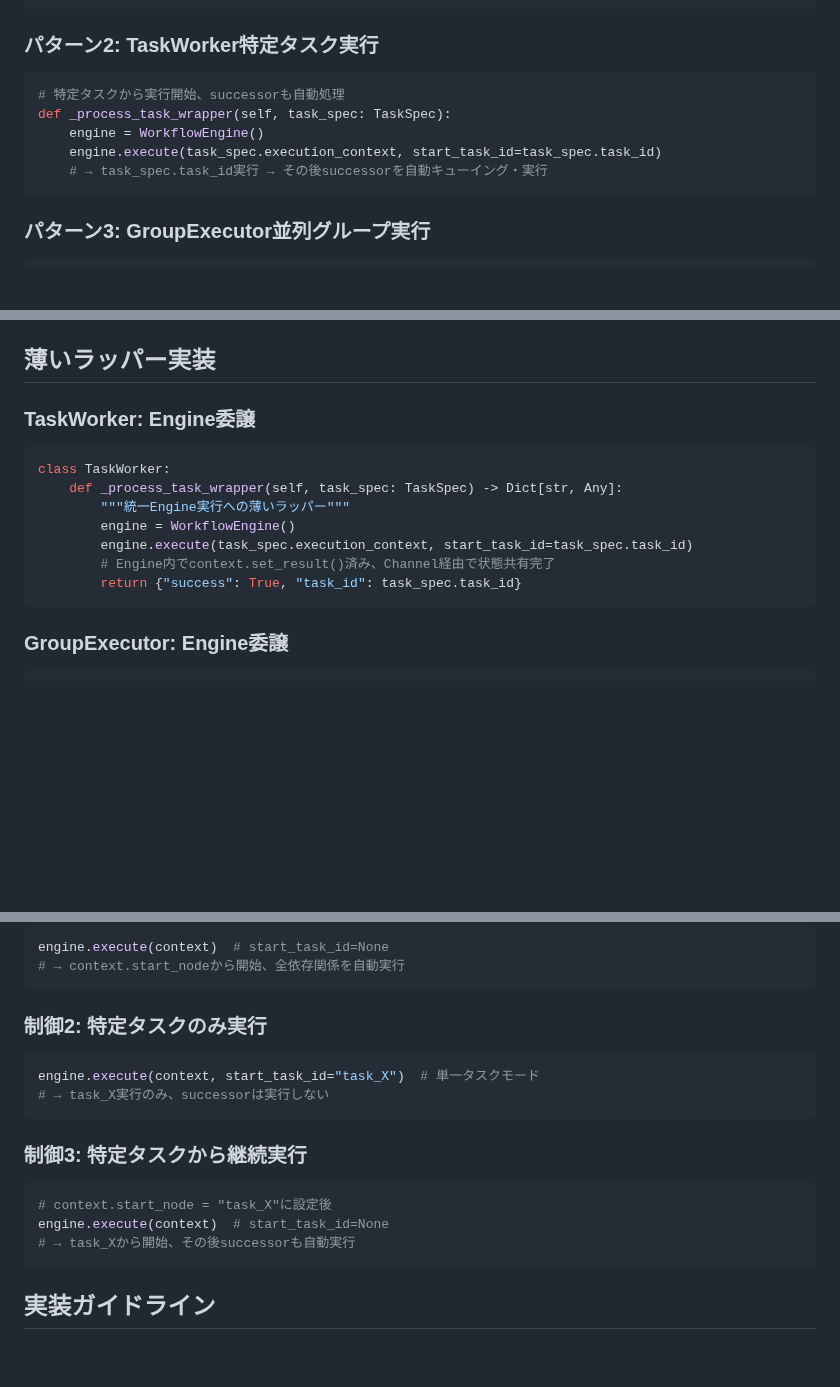
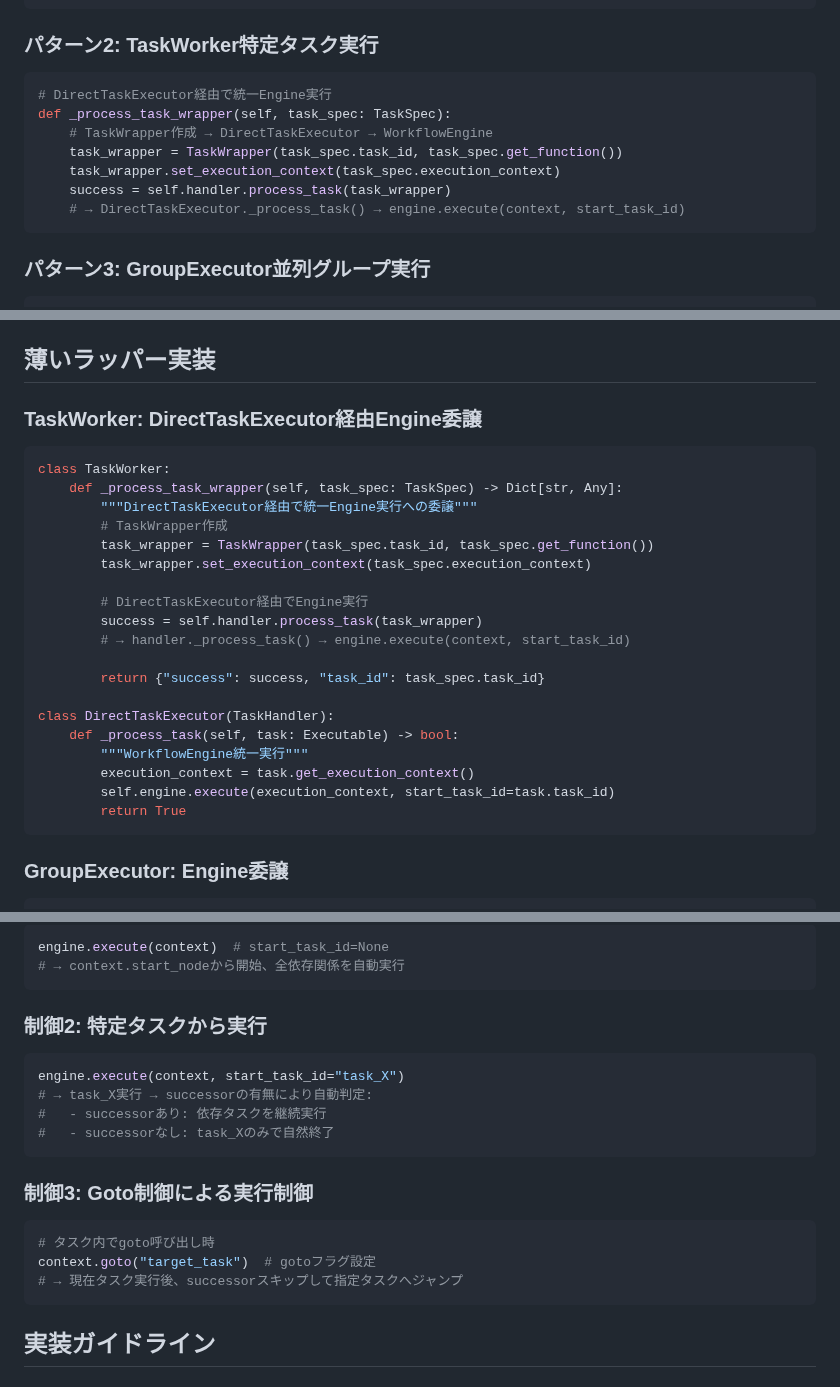
Before and after one commit to GraflowAI/graflow, a Markdown page: docs/unified_engine_architecture.md, 3 parts joined by grey strips. Rendered like a GitHub page; blank space fills up the shorter version.

Commit message:
refactor: Update TaskWorker and DirectTaskExecutor for improved task execution handling

````diff
--- a/docs/unified_engine_architecture.md
+++ b/docs/unified_engine_architecture.md
@@ -73,11 +73,13 @@ engine.execute(context)  # start_task_id=None → context.start_node使用
 
 ### **パターン2: TaskWorker特定タスク実行**
 ```python
-# 特定タスクから実行開始、successorも自動処理
+# DirectTaskExecutor経由で統一Engine実行
 def _process_task_wrapper(self, task_spec: TaskSpec):
-    engine = WorkflowEngine()
-    engine.execute(task_spec.execution_context, start_task_id=task_spec.task_id)
-    # → task_spec.task_id実行 → その後successorを自動キューイング・実行
+    # TaskWrapper作成 → DirectTaskExecutor → WorkflowEngine
+    task_wrapper = TaskWrapper(task_spec.task_id, task_spec.get_function())
+    task_wrapper.set_execution_context(task_spec.execution_context)
+    success = self.handler.process_task(task_wrapper)
+    # → DirectTaskExecutor._process_task() → engine.execute(context, start_task_id)
 ```
 
 ### **パターン3: GroupExecutor並列グループ実行**
@@ -181,15 +185,27 @@ engine.execute(context, start_task_id="task_D")
 
 ## 薄いラッパー実装
 
-### **TaskWorker: Engine委譲**
+### **TaskWorker: DirectTaskExecutor経由Engine委譲**
 ```python
 class TaskWorker:
     def _process_task_wrapper(self, task_spec: TaskSpec) -> Dict[str, Any]:
-        """統一Engine実行への薄いラッパー"""
-        engine = WorkflowEngine()
-        engine.execute(task_spec.execution_context, start_task_id=task_spec.task_id)
-        # Engine内でcontext.set_result()済み、Channel経由で状態共有完了
-        return {"success": True, "task_id": task_spec.task_id}
+        """DirectTaskExecutor経由で統一Engine実行への委譲"""
+        # TaskWrapper作成
+        task_wrapper = TaskWrapper(task_spec.task_id, task_spec.get_function())
+        task_wrapper.set_execution_context(task_spec.execution_context)
+
+        # DirectTaskExecutor経由でEngine実行
+        success = self.handler.process_task(task_wrapper)
+        # → handler._process_task() → engine.execute(context, start_task_id)
+
+        return {"success": success, "task_id": task_spec.task_id}
+
+class DirectTaskExecutor(TaskHandler):
+    def _process_task(self, task: Executable) -> bool:
+        """WorkflowEngine統一実行"""
+        execution_context = task.get_execution_context()
+        self.engine.execute(execution_context, start_task_id=task.task_id)
+        return True
 ```
 
 ### **GroupExecutor: Engine委譲**
@@ -233,17 +249,19 @@ engine.execute(context)  # start_task_id=None
 # → context.start_nodeから開始、全依存関係を自動実行
 ```
 
-### **制御2: 特定タスクのみ実行**
+### **制御2: 特定タスクから実行**
 ```python
-engine.execute(context, start_task_id="task_X")  # 単一タスクモード
-# → task_X実行のみ、successorは実行しない
+engine.execute(context, start_task_id="task_X")
+# → task_X実行 → successorの有無により自動判定:
+#   - successorあり: 依存タスクを継続実行
+#   - successorなし: task_Xのみで自然終了
 ```
 
-### **制御3: 特定タスクから継続実行**
+### **制御3: Goto制御による実行制御**
 ```python
-# context.start_node = "task_X"に設定後
-engine.execute(context)  # start_task_id=None
-# → task_Xから開始、その後successorも自動実行
+# タスク内でgoto呼び出し時
+context.goto("target_task")  # gotoフラグ設定
+# → 現在タスク実行後、successorスキップして指定タスクへジャンプ
 ```
 
 ## 実装ガイドライン
````
Also changed, not shown: other parts of docs/unified_engine_architecture.md (+6 -4 lines).
